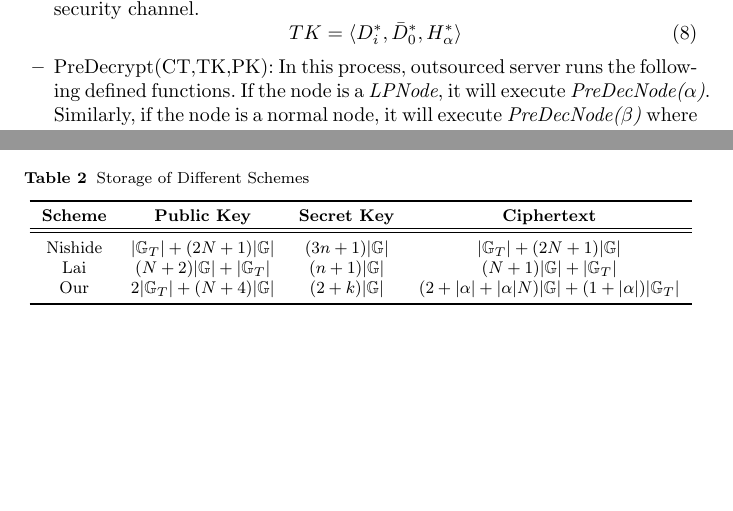
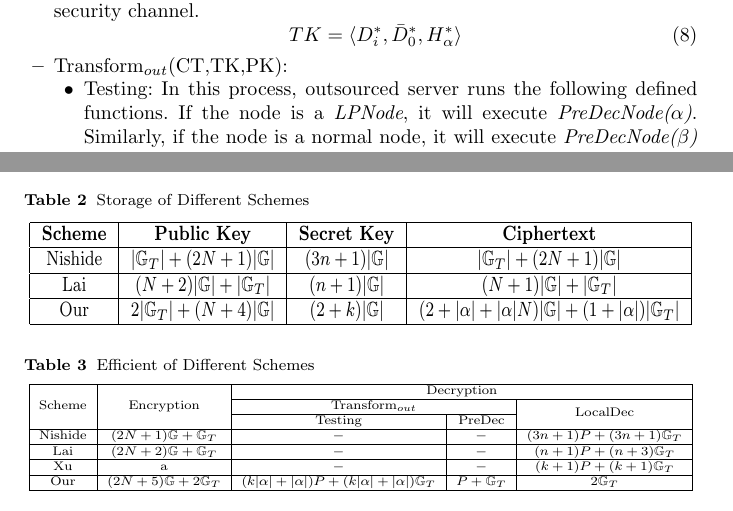
Before and after one commit to Cin1993/myPaper, a LaTeX paper (untitled-2.tex): two parts of pages 9 and 15 of 15, joined at a grey line, cut so that both start at the same text, the shorter picture padded with empty space. Compiled offline with pdfLaTeX.

Commit message:
2019年3月5日15:14:46 第一次提交

```diff
--- a/untitled-2.tex
+++ b/untitled-2.tex
@@ -30,8 +30,9 @@
 \usepackage{graphicx}
 \usepackage{enumitem}
 \usepackage[misc]{ifsym}
-\usepackage{tabularx}
+% \usepackage{tabularx}
 \usepackage{booktabs}
+\usepackage{multirow}
 
 %\usepackage{titling}
 %\thanks{}
@@ -394,7 +395,9 @@ Our scheme is consisted of the following algorithm:
 	\begin{equation}\label{TK}\\
 		TK=\langle D_i^*,\bar{D}_0^*,H^*_\alpha  \rangle
 	\end{equation}
-	\item PreDecrypt(CT,TK,PK):
+	\item Transform$_{out}$(CT,TK,PK):
+		\begin{itemize}
+			\item [$\bullet$] Testing:
 				In this process, outsourced server runs the following defined functions.
 				If the node is a \textit{LPNode}, it will execute \textit{PreDecNode($\alpha$)}.
 				Similarly, if the node is a normal node, it will execute \textit{PreDecNode($\beta$)} where $u$ is the number of child of node $\beta$ and $h$ is the threshold value of node $\beta$.
@@ -569,15 +578,14 @@ Meanwhile, due to the tree structure, our scheme has more expression ability.
 	\caption{Storage of Different Schemes}
 	\resizebox{\textwidth}{10mm}
 	{
-		\begin{tabular}{cccc}
-			\toprule
-			\textbf{Scheme} & \textbf{Public Key} & \textbf{Secret Key} & \textbf{Ciphertext} \\ \hline
-			\midrule
-			Nishide & $|\mathbb{G}_T|+(2N+1)|\mathbb{G}|$ & $(3n+1)|\mathbb{G}|$ & $|\mathbb{G}_T|+(2N+1)|\mathbb{G}|$  \\
-			Lai & $(N+2)|\mathbb{G}|+|\mathbb{G}_T|$ & $(n+1)|\mathbb{G}|$ & $(N+1)|\mathbb{G}|+|\mathbb{G}_T|$ \\
+		\begin{tabular}{|c|c|c|c|}
+			\hline
+			\textbf{Scheme} & \textbf{Public Key} & \textbf{Secret Key} & \textbf{Ciphertext} \\
+			\hline
+			Nishide & $|\mathbb{G}_T|+(2N+1)|\mathbb{G}|$ & $(3n+1)|\mathbb{G}|$ & $|\mathbb{G}_T|+(2N+1)|\mathbb{G}|$  \\ \hline
+			Lai & $(N+2)|\mathbb{G}|+|\mathbb{G}_T|$ & $(n+1)|\mathbb{G}|$ & $(N+1)|\mathbb{G}|+|\mathbb{G}_T|$ \\ \hline
 			% Nishide & a & a & a  \\
-			Our & $2|\mathbb{G}_T|+(N+4)|\mathbb{G}|$ & $(2+k)|\mathbb{G}|$ & $(2+|\alpha|+|\alpha|N)|\mathbb{G}|+(1+|\alpha|)|\mathbb{G}_T|$  \\
-		\bottomrule
+			Our & $2|\mathbb{G}_T|+(N+4)|\mathbb{G}|$ & $(2+k)|\mathbb{G}|$ & $(2+|\alpha|+|\alpha|N)|\mathbb{G}|+(1+|\alpha|)|\mathbb{G}_T|$  \\ \hline
 		\end{tabular}
 	}
 	\label{storageTable}
@@ -585,16 +593,40 @@ Meanwhile, due to the tree structure, our scheme has more expression ability.
 
 
 % table3
-% \begin{table}
-% 	\caption{Efficient of Different Schemes}
-% 	\resizebox{\textwidth}{10mm}
-% 	{
-% 		\begin{tabular}{cccc}
-% 			\textbf{Scheme} & \textbf{Encryption Time} & \textbf{Decryption Time} & \textbf{} &
+\begin{table}
+	\centering
+	\caption{Efficient of Different Schemes}
+	\resizebox{\textwidth}{10mm}
+	{
+		\begin{tabular}{|c|c|c|c|c|}
+			\hline
+			\multirow{3}{*}{Scheme} & \multirow{3}{*}{Encryption} & \multicolumn{3}{c|}{Decryption} \\
+		\cline{3-5}          &       & \multicolumn{2}{c|}{Transform$_{out}$} & \multirow{2}{*}{LocalDec} \\
+		\cline{3-4}          &       & Testing & PreDec &  \\
+		\hline
+		Nishide     &$(2N+1)\mathbb{G}+\mathbb{G}_T$     & $-$     & $-$     & $(3n+1)P+(3n+1)\mathbb{G}_T$ \\
+		\hline
+		Lai     & $(2N+2)\mathbb{G}+\mathbb{G}_T$     & $-$     & $-$     & $(n+1)P+(n+3)\mathbb{G}_T$ \\
+		\hline
+		Xu      & a &  $-$  & $-$ & $(k+1)P+(k+1)\mathbb{G}_T$ \\
+		\hline
+		Our     & $(2N+5)\mathbb{G}+2\mathbb{G}_T$    & $(k|\alpha|+|\alpha|)P+(k|\alpha|+|\alpha|)\mathbb{G}_T$     & $P+\mathbb{G}_T$     & $2\mathbb{G}_T$ \\
+		\hline
+		\end{tabular}
+	}
+	\label{efficiencyTable}
+  \end{table}
 
-% 		\end{tabular}
-% 	}
-% \end{table}
+
+
+
+
+
+
+
+
+
+
 \subsection{Experimental Simulation}
 
 
```
Also changed, not shown: untitled-2.pdf, untitled-2.tex (42 more changed lines), 5 other files. Lines whose indentation alone changed are shown as unchanged.
